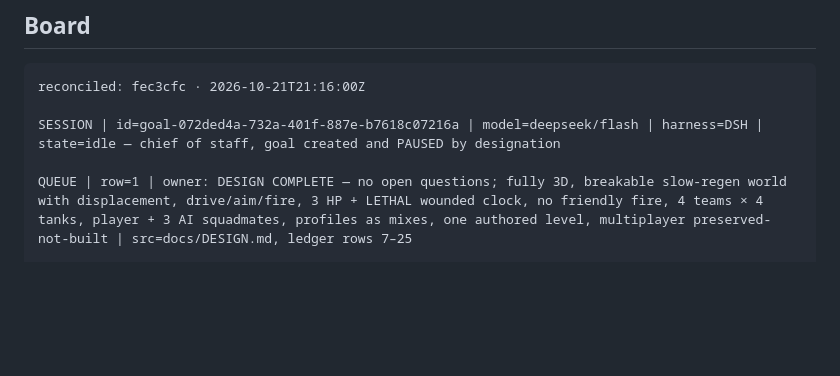
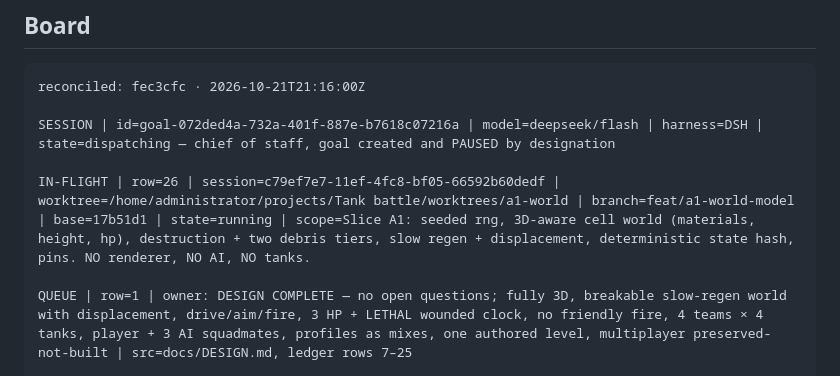
Before and after one commit to ArndRosemeier/Tank-battle, a Markdown page: docs/BOARD.md, the part around the change. Drawn GitHub-style; blank space fills up the shorter version.

Commit message:
board: A1 in flight (writer, worktree, branch, base sha)
IN-FLIGHT recorded before dispatch reports: row 26, session
c79ef7e7-11ef-4fc8-bf05-66592b60dedf, worktree worktrees/a1-world,
branch feat/a1-world-model, base 17b51d1. Scope is the world model only -
seeded rng, 3D-aware cells, destruction, two debris tiers, slow regen with
displacement, deterministic state hash. No renderer, no AI, no tanks.

Docs-only; gate run follows the commit.

````diff
--- a/docs/BOARD.md
+++ b/docs/BOARD.md
@@ -31,7 +31,9 @@ parsed as a retirement claim).
 ```
 reconciled: fec3cfc · 2026-10-21T21:16:00Z
 
-SESSION | id=goal-072ded4a-732a-401f-887e-b7618c07216a | model=deepseek/flash | harness=DSH | state=idle — chief of staff, goal created and PAUSED by designation
+SESSION | id=goal-072ded4a-732a-401f-887e-b7618c07216a | model=deepseek/flash | harness=DSH | state=dispatching — chief of staff, goal created and PAUSED by designation
+
+IN-FLIGHT | row=26 | session=c79ef7e7-11ef-4fc8-bf05-66592b60dedf | worktree=/home/administrator/projects/Tank battle/worktrees/a1-world | branch=feat/a1-world-model | base=17b51d1 | state=running | scope=Slice A1: seeded rng, 3D-aware cell world (materials, height, hp), destruction + two debris tiers, slow regen + displacement, deterministic state hash, pins. NO renderer, NO AI, NO tanks.
 
 QUEUE | row=1 | owner: DESIGN COMPLETE — no open questions; fully 3D, breakable slow-regen world with displacement, drive/aim/fire, 3 HP + LETHAL wounded clock, no friendly fire, 4 teams × 4 tanks, player + 3 AI squadmates, profiles as mixes, one authored level, multiplayer preserved-not-built | src=docs/DESIGN.md, ledger rows 7–25
 
````
